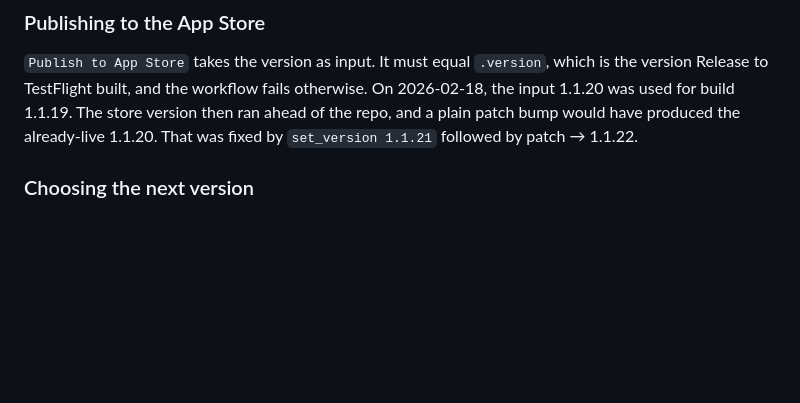
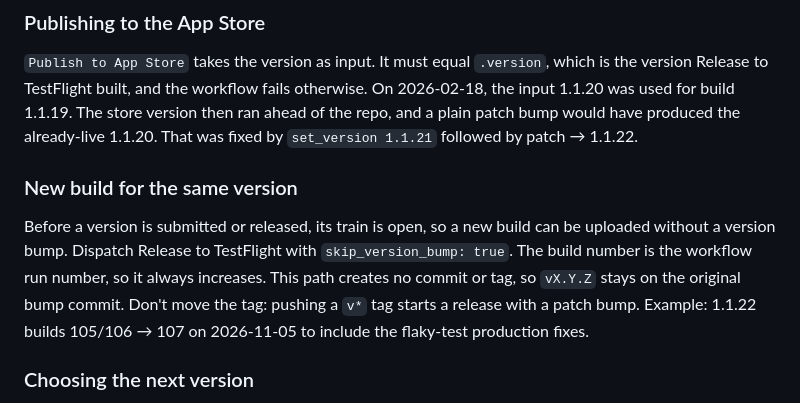
Before and after one commit to chmc/listall, a Markdown page: documentation/guides/version-management.md, the part around the change. Rendered like a GitHub page; blank space fills up the shorter version.

Commit message:
docs: Explain uploading a new build for an open version train
Co-Authored-By: Claude Opus 5.5 <noreply@anthropic.com>
Claude-Session: https://claude.ai/code/session_01978m7vfY8bYe3mdWyL2b93

```diff
--- a/documentation/guides/version-management.md
+++ b/documentation/guides/version-management.md
@@ -87,6 +87,9 @@ Pushing a `v*` tag also triggers the Release workflow. A tag push has no inputs,
 
 ### Publishing to the App Store
 `Publish to App Store` takes the version as input. It must equal `.version`, which is the version Release to TestFlight built, and the workflow fails otherwise. On 2026-02-18, the input 1.1.20 was used for build 1.1.19. The store version then ran ahead of the repo, and a plain patch bump would have produced the already-live 1.1.20. That was fixed by `set_version 1.1.21` followed by patch → 1.1.22.
+
+### New build for the same version
+Before a version is submitted or released, its train is open, so a new build can be uploaded without a version bump. Dispatch Release to TestFlight with `skip_version_bump: true`. The build number is the workflow run number, so it always increases. This path creates no commit or tag, so `vX.Y.Z` stays on the original bump commit. Don't move the tag: pushing a `v*` tag starts a release with a patch bump. Example: 1.1.22 builds 105/106 → 107 on 2026-11-05 to include the flaky-test production fixes.
 
 ### Choosing the next version
 The version must be higher than the live App Store version on each platform. See `learnings/testflight-version-train-closed.md`. `validate_version_train` checks this before the build. It runs after the version-bump job has already committed and tagged, though, so check the live version first:
```
